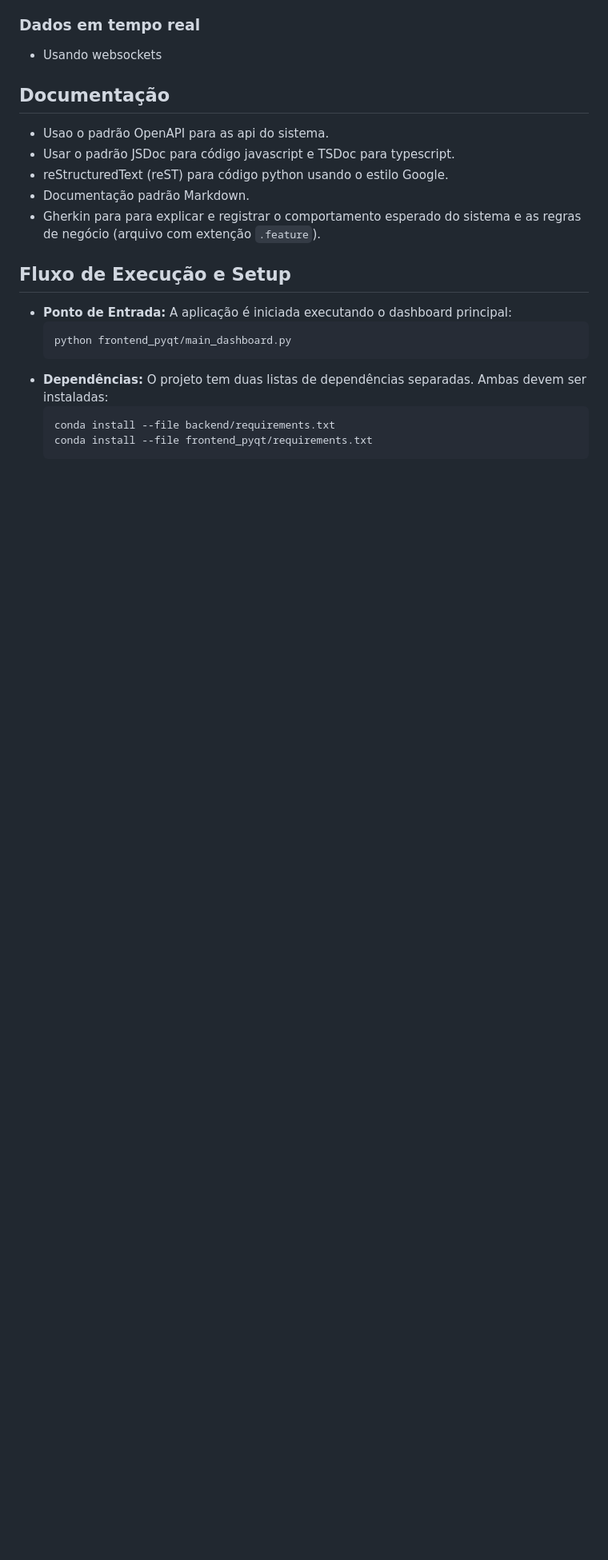
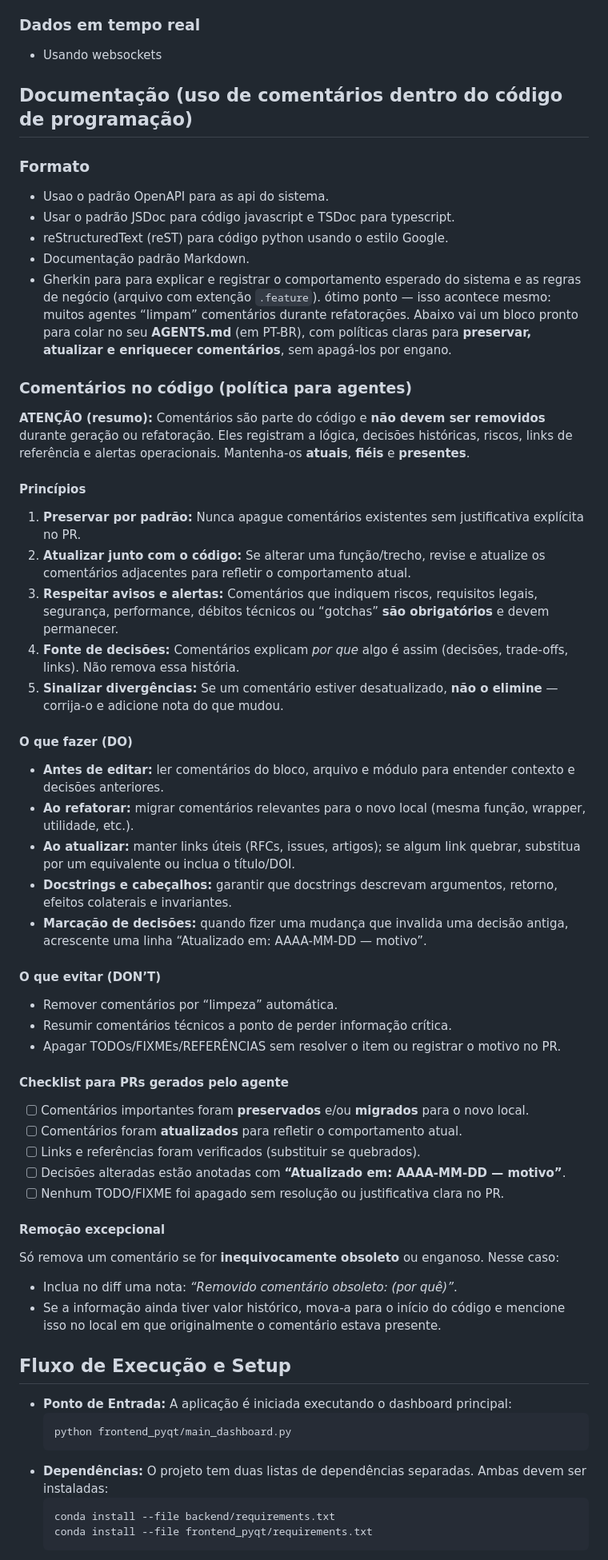
Before and after one commit to Parau/tradingCS, a Markdown page: AGENTS.md, the part around the change. Shown: that part at 80% size. Rendered like a GitHub page; blank space fills up the shorter version.

Commit message:
melhoria no descritivo sobre o uso de comentários

```diff
--- a/AGENTS.md
+++ b/AGENTS.md
@@ -29,12 +29,42 @@ O sistema é composto por três componentes principais que rodam de forma indepe
 ### Dados em tempo real
 - Usando websockets
 
-## Documentação
+## Documentação (uso de comentários dentro do código de programação)
+### Formato
 - Usao o padrão OpenAPI para as api do sistema.
 - Usar o padrão JSDoc para código javascript e TSDoc para typescript.
 - reStructuredText (reST) para código python usando o estilo Google.
 - Documentação padrão Markdown.
 - Gherkin para para explicar e registrar o comportamento esperado do sistema e as regras de negócio (arquivo com extenção `.feature`).
+ótimo ponto — isso acontece mesmo: muitos agentes “limpam” comentários durante refatorações. Abaixo vai um bloco pronto para colar no seu **AGENTS.md** (em PT-BR), com políticas claras para **preservar, atualizar e enriquecer comentários**, sem apagá-los por engano.
+### Comentários no código (política para agentes)
+**ATENÇÃO (resumo):** Comentários são parte do código e **não devem ser removidos** durante geração ou refatoração. Eles registram a lógica, decisões históricas, riscos, links de referência e alertas operacionais. Mantenha-os **atuais**, **fiéis** e **presentes**.
+#### Princípios
+1. **Preservar por padrão:** Nunca apague comentários existentes sem justificativa explícita no PR.
+2. **Atualizar junto com o código:** Se alterar uma função/trecho, revise e atualize os comentários adjacentes para refletir o comportamento atual.
+3. **Respeitar avisos e alertas:** Comentários que indiquem riscos, requisitos legais, segurança, performance, débitos técnicos ou “gotchas” **são obrigatórios** e devem permanecer.
+4. **Fonte de decisões:** Comentários explicam *por que* algo é assim (decisões, trade-offs, links). Não remova essa história.
+5. **Sinalizar divergências:** Se um comentário estiver desatualizado, **não o elimine** — corrija-o e adicione nota do que mudou.
+#### O que fazer (DO)
+* **Antes de editar:** ler comentários do bloco, arquivo e módulo para entender contexto e decisões anteriores.
+* **Ao refatorar:** migrar comentários relevantes para o novo local (mesma função, wrapper, utilidade, etc.).
+* **Ao atualizar:** manter links úteis (RFCs, issues, artigos); se algum link quebrar, substitua por um equivalente ou inclua o título/DOI.
+* **Docstrings e cabeçalhos:** garantir que docstrings descrevam argumentos, retorno, efeitos colaterais e invariantes.
+* **Marcação de decisões:** quando fizer uma mudança que invalida uma decisão antiga, acrescente uma linha “Atualizado em: AAAA-MM-DD — motivo”.
+#### O que evitar (DON’T)
+* Remover comentários por “limpeza” automática.
+* Resumir comentários técnicos a ponto de perder informação crítica.
+* Apagar TODOs/FIXMEs/REFERÊNCIAS sem resolver o item ou registrar o motivo no PR.
+#### Checklist para PRs gerados pelo agente
+* [ ] Comentários importantes foram **preservados** e/ou **migrados** para o novo local.
+* [ ] Comentários foram **atualizados** para refletir o comportamento atual.
+* [ ] Links e referências foram verificados (substituir se quebrados).
+* [ ] Decisões alteradas estão anotadas com **“Atualizado em: AAAA-MM-DD — motivo”**.
+* [ ] Nenhum TODO/FIXME foi apagado sem resolução ou justificativa clara no PR.
+#### Remoção excepcional
+Só remova um comentário se for **inequivocamente obsoleto** ou enganoso. Nesse caso:
+* Inclua no diff uma nota: *“Removido comentário obsoleto: <resumo> (por quê)”*.
+* Se a informação ainda tiver valor histórico, mova-a para o início do código e mencione isso no local em que originalmente o comentário estava presente.
 
 ## Fluxo de Execução e Setup
 
```
